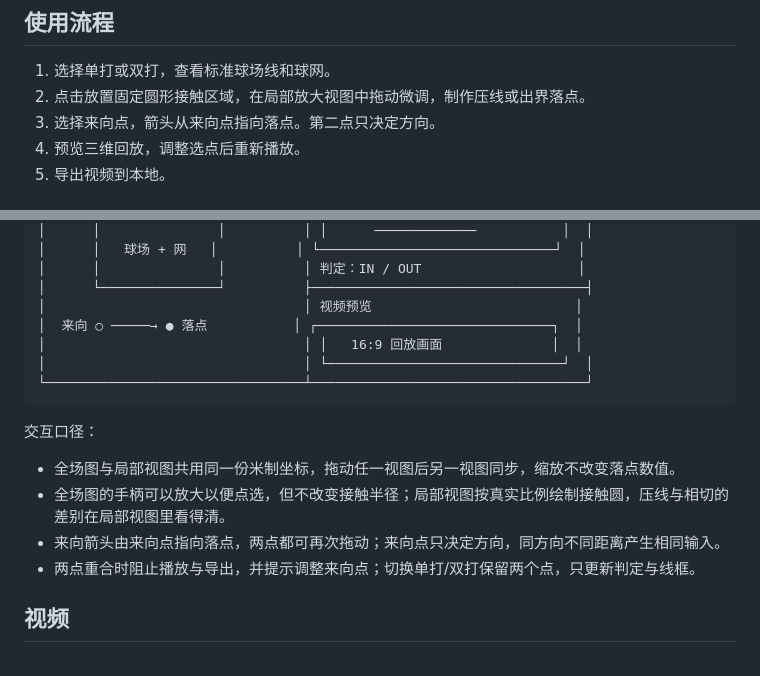
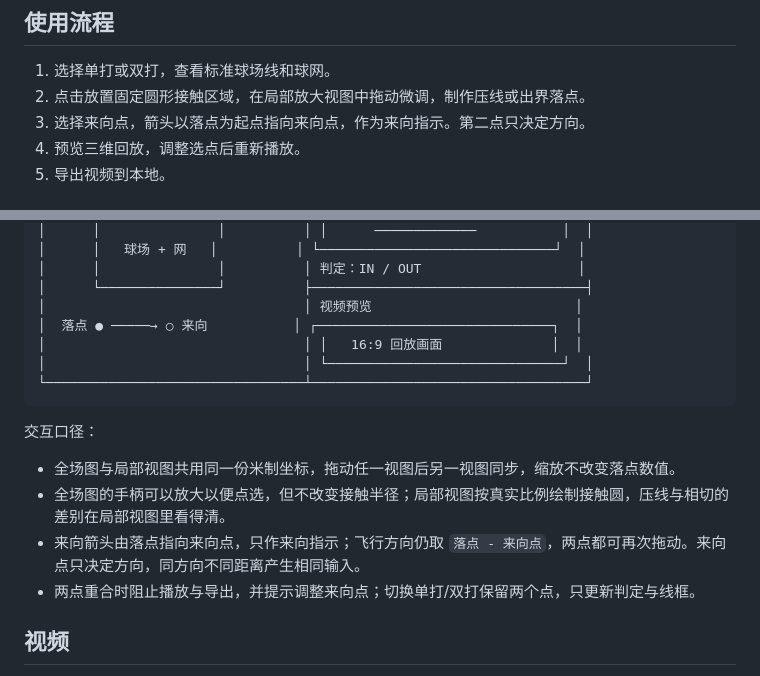
Before and after one commit to fuhan666/badminton-hawkeye, a Markdown page: docs/PRD.md, 2 parts joined by grey strips. GitHub-like rendering.

```diff
--- a/docs/PRD.md
+++ b/docs/PRD.md
@@ -6,7 +6,7 @@
 
 1. 选择单打或双打，查看标准球场线和球网。
 2. 点击放置固定圆形接触区域，在局部放大视图中拖动微调，制作压线或出界落点。
-3. 选择来向点，箭头从来向点指向落点。第二点只决定方向。
+3. 选择来向点，箭头以落点为起点指向来向点，作为来向指示。第二点只决定方向。
 4. 预览三维回放，调整选点后重新播放。
 5. 导出视频到本地。
 
@@ -38,7 +38,7 @@
 │      │               │          │ 判定：IN / OUT                    │
 │      └───────────────┘          ├───────────────────────────────────┤
 │                                 │ 视频预览                          │
-│  来向 ○ ─────→ ● 落点           │ ┌──────────────────────────────┐  │
+│  落点 ● ─────→ ○ 来向           │ ┌──────────────────────────────┐  │
 │                                 │ │   16:9 回放画面              │  │
 │                                 │ └──────────────────────────────┘  │
 └─────────────────────────────────┴───────────────────────────────────┘
@@ -48,7 +48,7 @@
 
 - 全场图与局部视图共用同一份米制坐标，拖动任一视图后另一视图同步，缩放不改变落点数值。
 - 全场图的手柄可以放大以便点选，但不改变接触半径；局部视图按真实比例绘制接触圆，压线与相切的差别在局部视图里看得清。
-- 来向箭头由来向点指向落点，两点都可再次拖动；来向点只决定方向，同方向不同距离产生相同输入。
+- 来向箭头由落点指向来向点，只作来向指示；飞行方向仍取 `落点 - 来向点`，两点都可再次拖动。来向点只决定方向，同方向不同距离产生相同输入。
 - 两点重合时阻止播放与导出，并提示调整来向点；切换单打/双打保留两个点，只更新判定与线框。
 
 ## 视频
```
Also changed, not shown: README.md (+25 -8 lines), docs/images/court-editor-overlap.png (added), docs/images/court-editor.png, 7 other files.
